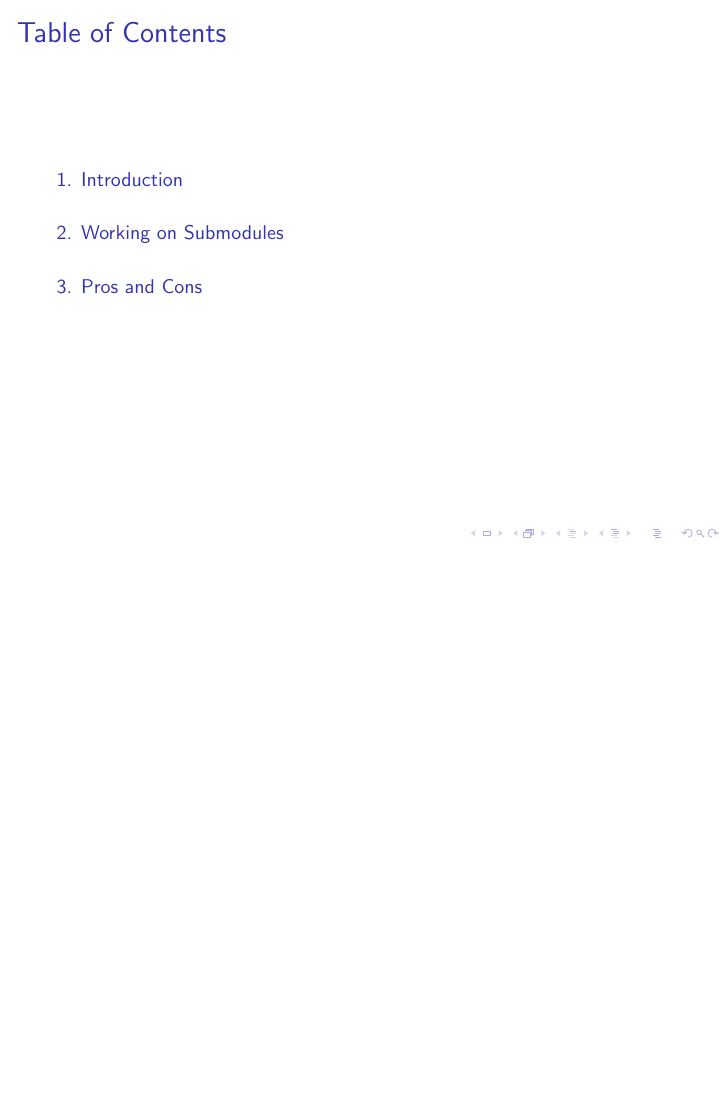
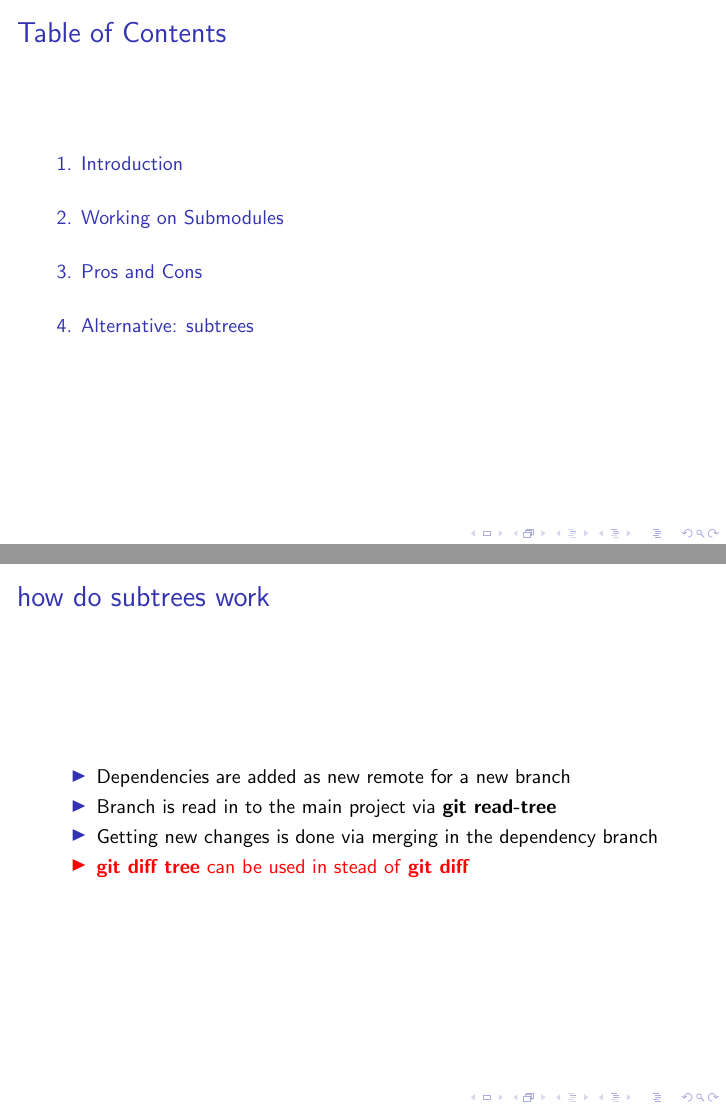
Before and after one commit to sebivenlo/gitsubmodules, LaTeX slides (slides/slides.tex, which reads slides/content/subtrees.tex): page 2 of 14 before the commit and pages 2 and 18 of 18 after it, the two joined at a grey line, the shorter picture padded with empty space. Compiled offline with pdfLaTeX; a LaTeX package or settings file that is missing is left out.

Commit message:
readded subtree slides

```diff
--- a/slides/content/subtrees.tex
+++ b/slides/content/subtrees.tex
@@ -1 +1,11 @@
 \section{Alternative: subtrees}
+\begin{frame}{Animation}
+\frametitle{how do subtrees work}
+	\begin{itemize}[<+- | alert@+>]
+		\item Dependencies are added as new remote for a new branch
+		\item Branch is read in to the main project via \textbf{git read-tree}
+		\item Getting new changes is done via merging in the dependency branch
+		\item \textbf{git diff tree} can be used in stead of \textbf{git diff}
+	\end{itemize}
+
+\end{frame}
```
